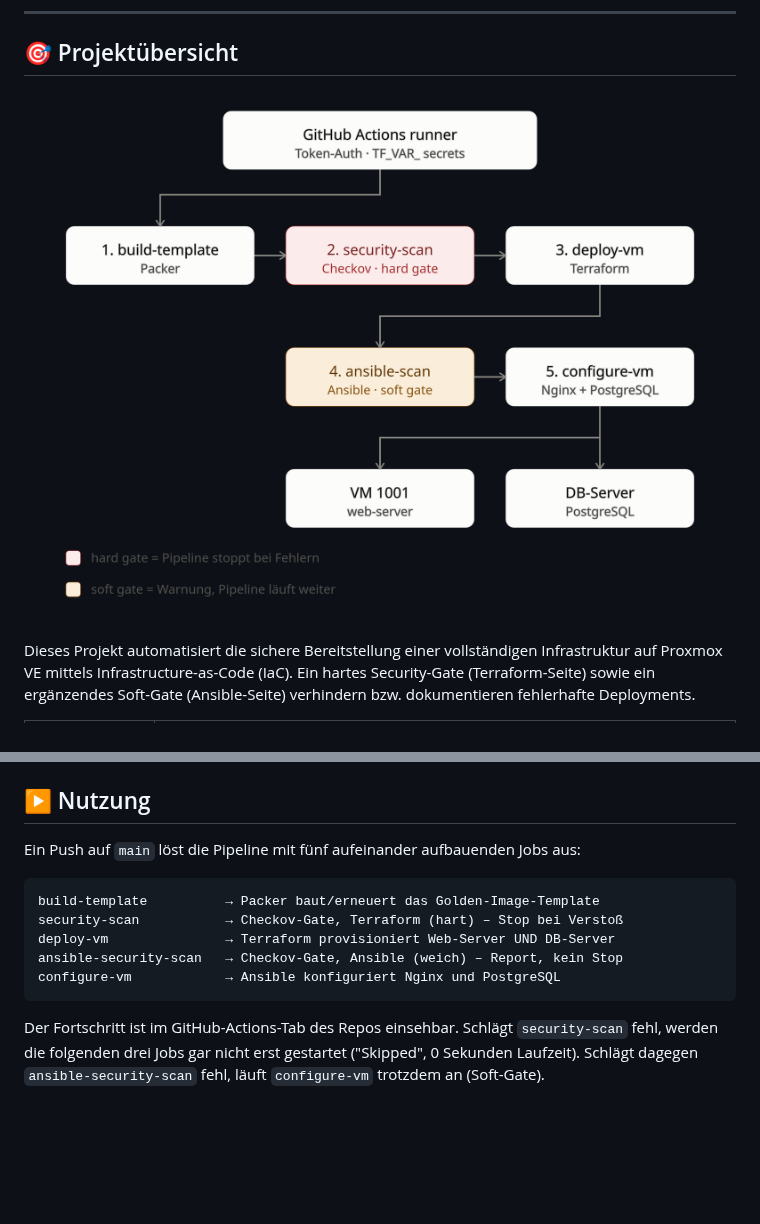
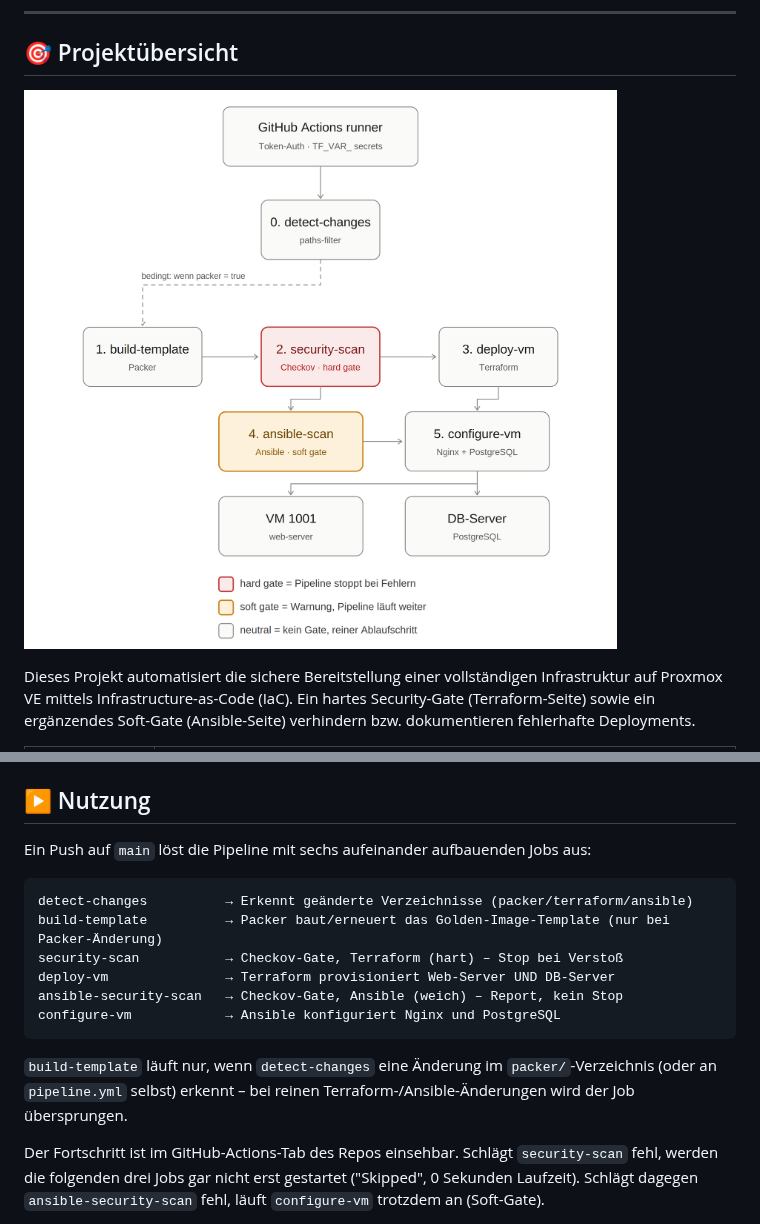
Before and after one commit to Randolph-ai/02-CI-CO-VM_v1, a Markdown page: README.md, 2 parts joined by grey strips. Rendered like a GitHub page; pictures changed too: docs/images/pipeline_diagramm_mit_server.png; blank space fills up the shorter version.

Commit message:
Docs: README und Pipeline-Diagramm um Job 0 (detect-changes) ergänzt

````diff
--- a/README.md
+++ b/README.md
@@ -144,15 +144,18 @@ Diese README hält sich bewusst kurz. Wer tiefer in einzelne Entscheidungen eins
 
 ## ▶️ Nutzung
 
-Ein Push auf `main` löst die Pipeline mit fünf aufeinander aufbauenden Jobs aus:
+Ein Push auf `main` löst die Pipeline mit sechs aufeinander aufbauenden Jobs aus:
 
 ```
-build-template          → Packer baut/erneuert das Golden-Image-Template
+detect-changes          → Erkennt geänderte Verzeichnisse (packer/terraform/ansible)
+build-template          → Packer baut/erneuert das Golden-Image-Template (nur bei Packer-Änderung)
 security-scan           → Checkov-Gate, Terraform (hart) – Stop bei Verstoß
 deploy-vm               → Terraform provisioniert Web-Server UND DB-Server
 ansible-security-scan   → Checkov-Gate, Ansible (weich) – Report, kein Stop
 configure-vm            → Ansible konfiguriert Nginx und PostgreSQL
 ```
+
+`build-template` läuft nur, wenn `detect-changes` eine Änderung im `packer/`-Verzeichnis (oder an `pipeline.yml` selbst) erkennt – bei reinen Terraform-/Ansible-Änderungen wird der Job übersprungen.
 
 Der Fortschritt ist im GitHub-Actions-Tab des Repos einsehbar. Schlägt `security-scan` fehl, werden die folgenden drei Jobs gar nicht erst gestartet ("Skipped", 0 Sekunden Laufzeit). Schlägt dagegen `ansible-security-scan` fehl, läuft `configure-vm` trotzdem an (Soft-Gate).
 
````
